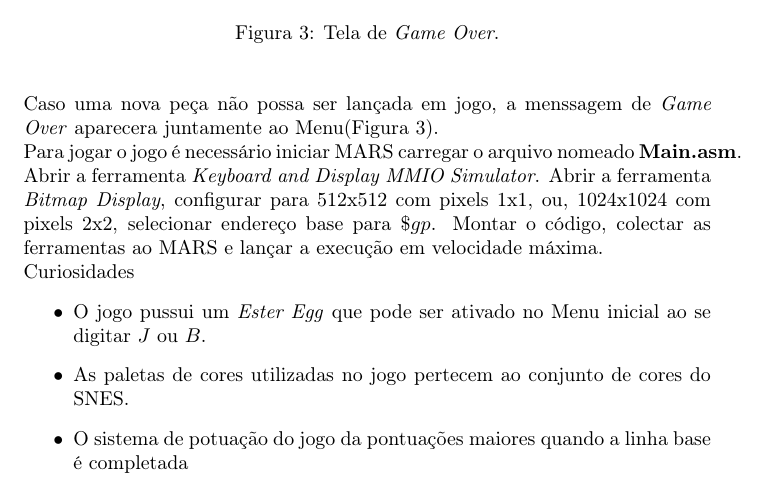
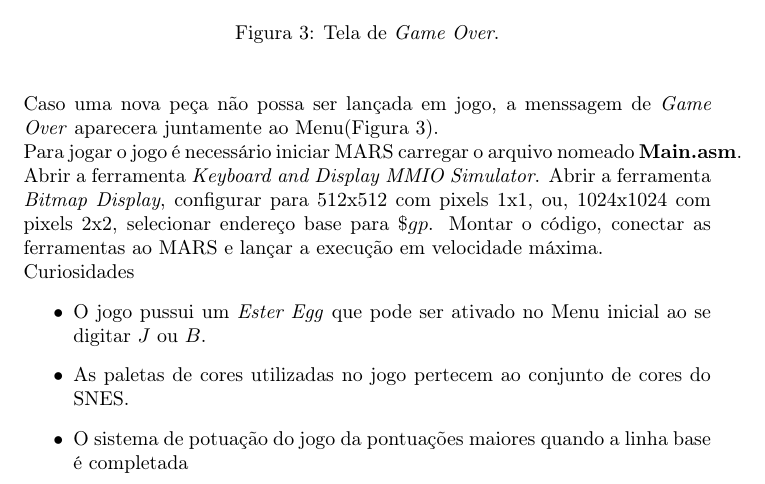
Before and after one commit to Jonathas-Conceicao/Tetris-MIPS, a LaTeX document (relatorio/lab_report_1.tex): part of page 4 of 4, cut so that both start at the same text. Compiled offline with pdfLaTeX.

Commit message:
Fix again

```diff
--- a/relatorio/lab_report_1.tex
+++ b/relatorio/lab_report_1.tex
@@ -156,7 +156,7 @@ De tempo em tempo a peça descerá automaticamente, caso não seja possível des
 
 Caso uma nova peça não possa ser lançada em jogo, a menssagem de \textit{Game Over} aparecera juntamente ao Menu(Figura \ref{GameOver}).
 
-Para jogar o jogo é necessário iniciar MARS carregar o arquivo nomeado \textbf{Main.asm}. Abrir a ferramenta \textit{Keyboard and Display MMIO Simulator}. Abrir a ferramenta \textit{Bitmap Display}, configurar para 512x512 com pixels 1x1, ou, 1024x1024 com pixels 2x2, selecionar endereço base para $\$gp$. Montar o código, colectar as ferramentas ao MARS e lançar a execução em velocidade máxima.
+Para jogar o jogo é necessário iniciar MARS carregar o arquivo nomeado \textbf{Main.asm}. Abrir a ferramenta \textit{Keyboard and Display MMIO Simulator}. Abrir a ferramenta \textit{Bitmap Display}, configurar para 512x512 com pixels 1x1, ou, 1024x1024 com pixels 2x2, selecionar endereço base para $\$gp$. Montar o código, conectar as ferramentas ao MARS e lançar a execução em velocidade máxima.
 
 Curiosidades
 \begin{itemize}
```
Also changed, not shown: relatorio/lab_report_1.pdf.
